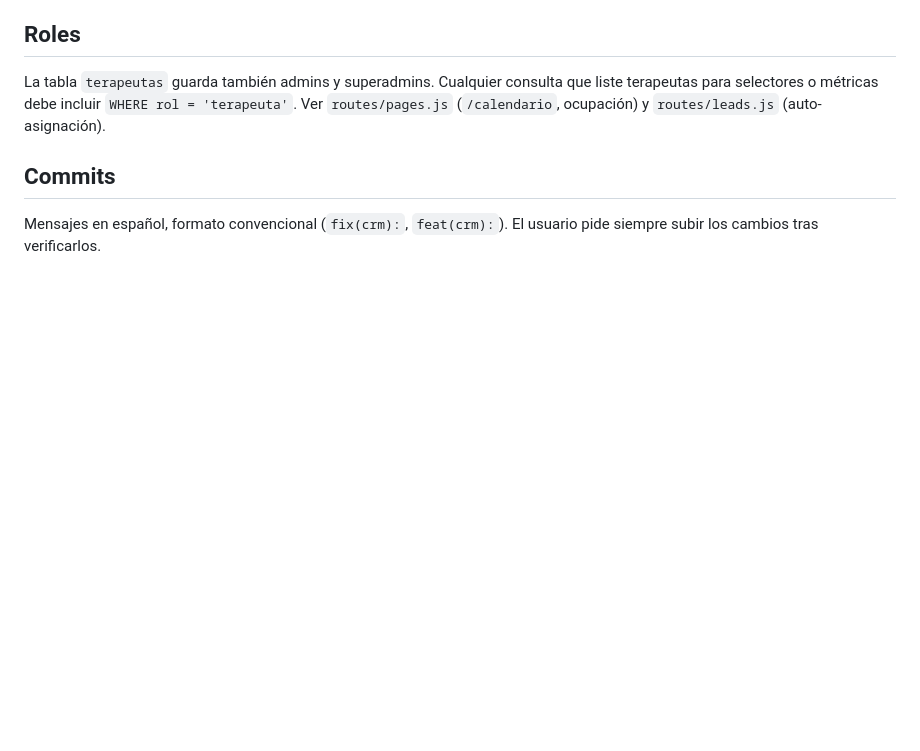
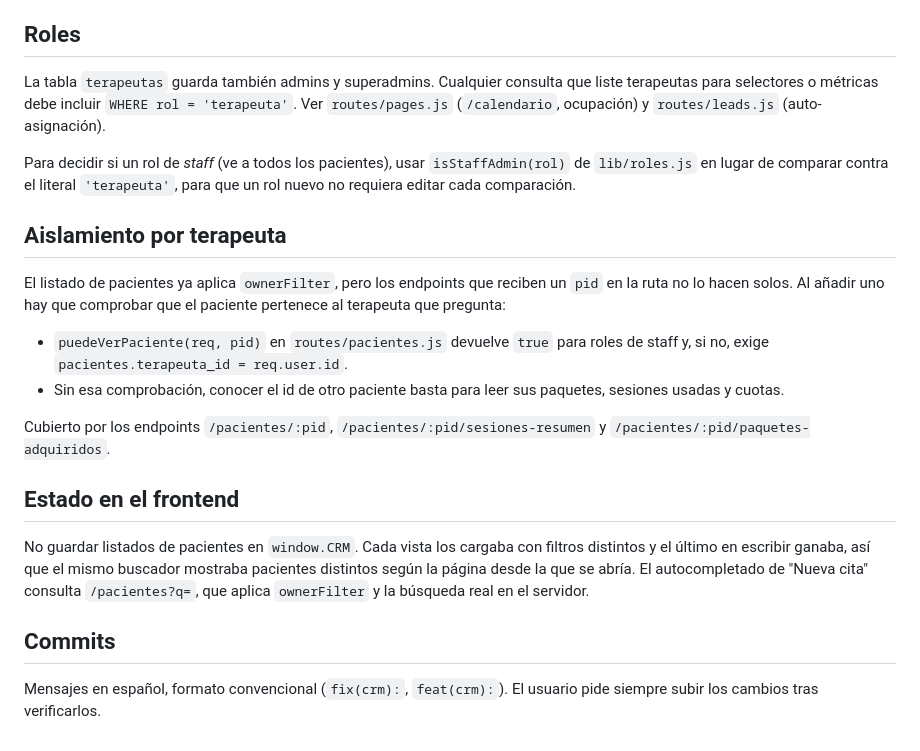
Before and after one commit to r1305/vhm, a Markdown page: AGENTS.md, the part around the change. GitHub-like rendering; blank space fills up the shorter version.

Commit message:
docs(crm): documentar aislamiento por terapeuta y el estado en el frontend

```diff
--- a/AGENTS.md
+++ b/AGENTS.md
@@ -85,6 +85,32 @@ que liste terapeutas para selectores o métricas debe incluir
 `WHERE rol = 'terapeuta'`. Ver `routes/pages.js` (`/calendario`, ocupación) y
 `routes/leads.js` (auto-asignación).
 
+Para decidir si un rol de *staff* (ve a todos los pacientes), usar
+`isStaffAdmin(rol)` de `lib/roles.js` en lugar de comparar contra el literal
+`'terapeuta'`, para que un rol nuevo no requiera editar cada comparación.
+
+## Aislamiento por terapeuta
+
+El listado de pacientes ya aplica `ownerFilter`, pero los endpoints que reciben
+un `pid` en la ruta no lo hacen solos. Al añadir uno hay que comprobar que el
+paciente pertenece al terapeuta que pregunta:
+
+- `puedeVerPaciente(req, pid)` en `routes/pacientes.js` devuelve `true` para
+  roles de staff y, si no, exige `pacientes.terapeuta_id = req.user.id`.
+- Sin esa comprobación, conocer el id de otro paciente basta para leer sus
+  paquetes, sesiones usadas y cuotas.
+
+Cubierto por los endpoints `/pacientes/:pid`, `/pacientes/:pid/sesiones-resumen`
+y `/pacientes/:pid/paquetes-adquiridos`.
+
+## Estado en el frontend
+
+No guardar listados de pacientes en `window.CRM`. Cada vista los cargaba con
+filtros distintos y el último en escribir ganaba, así que el mismo buscador
+mostraba pacientes distintos según la página desde la que se abría. El
+autocompletado de "Nueva cita" consulta `/pacientes?q=`, que aplica
+`ownerFilter` y la búsqueda real en el servidor.
+
 ## Commits
 
 Mensajes en español, formato convencional (`fix(crm):`, `feat(crm):`).
```
